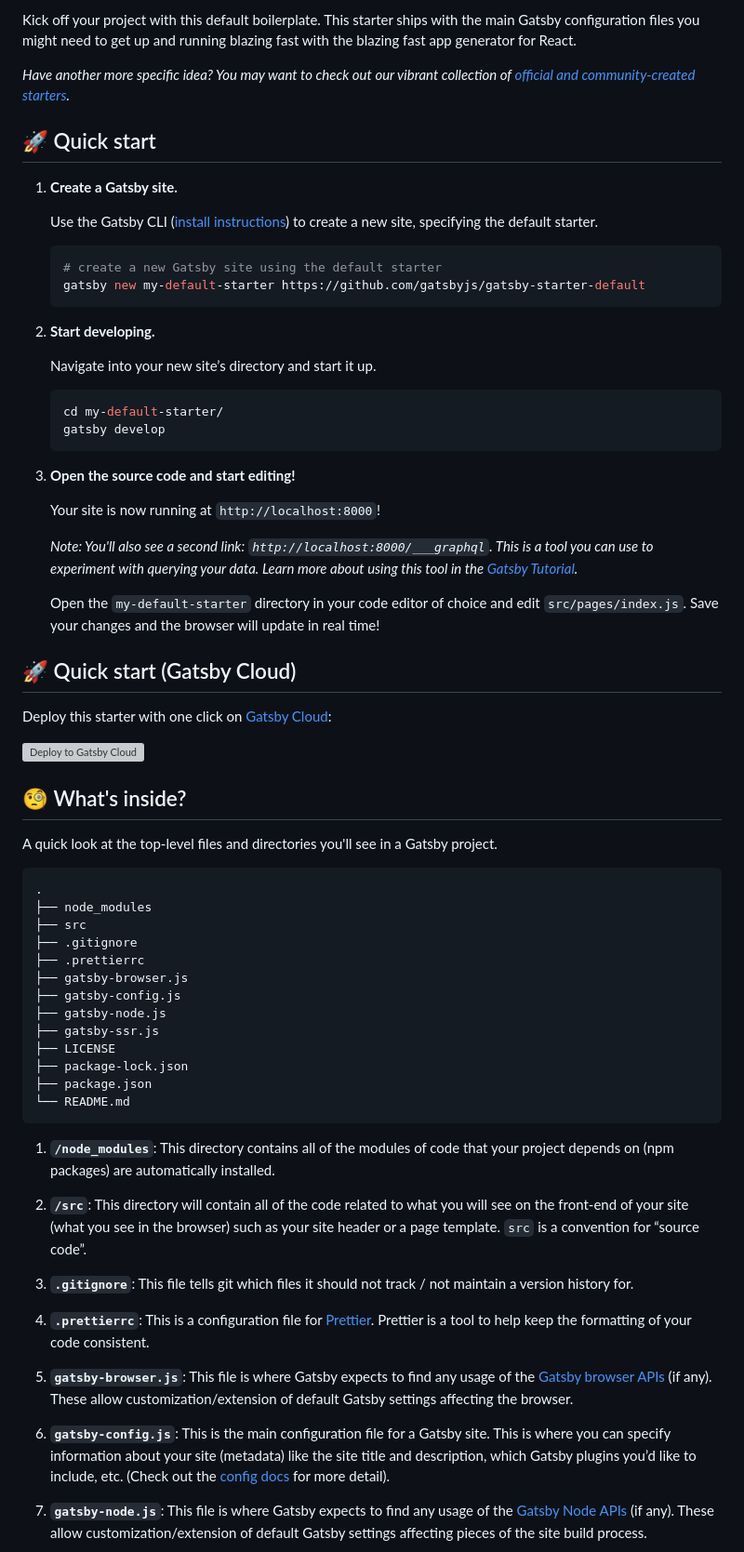
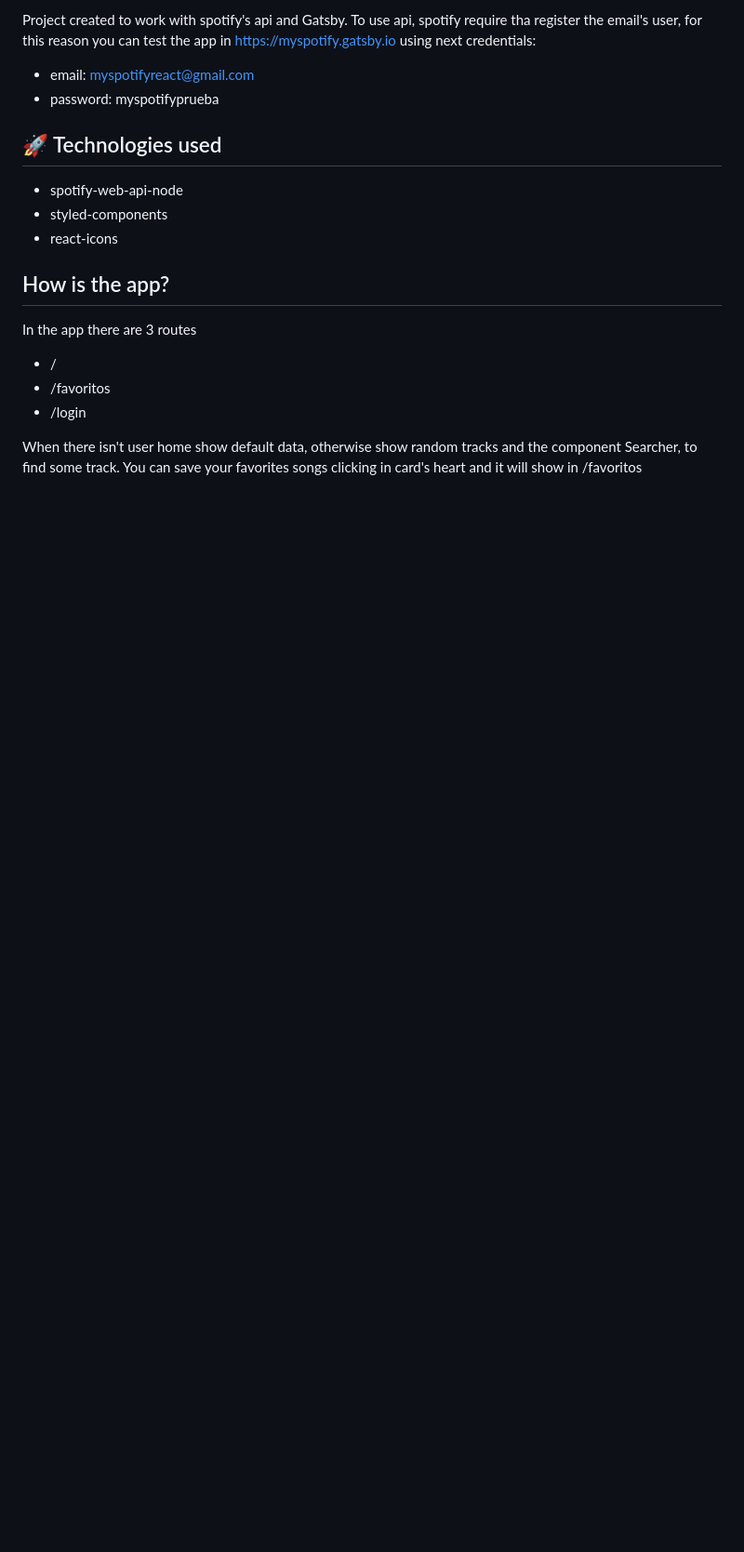
Before and after one commit to baiest/mySpotify, a Markdown page: README.md, the part around the change printed below. Shown: that part at 93% size. Drawn GitHub-style; blank space fills up the shorter version; grey boxes are pictures that could not be loaded.

````diff
--- a/README.md
+++ b/README.md
@@ -10,71 +2,22 @@
 
-Kick off your project with this default boilerplate. This starter ships with the main Gatsby configuration files you might need to get up and running blazing fast with the blazing fast app generator for React.
+Project created to work with spotify's api and Gatsby. To use api, spotify require tha register the email's user, for this reason you can test the app in https://myspotify.gatsby.io using next credentials:
 
-_Have another more specific idea? You may want to check out our vibrant collection of [official and community-created starters](https://www.gatsbyjs.com/docs/gatsby-starters/)._
+- email: myspotifyreact@gmail.com
+- password: myspotifyprueba
 
-## 🚀 Quick start
+## :rocket: Technologies used
 
-1.  **Create a Gatsby site.**
+- spotify-web-api-node
+- styled-components
+- react-icons
 
-    Use the Gatsby CLI ([install instructions](https://www.gatsbyjs.com/docs/tutorial/part-0/#gatsby-cli)) to create a new site, specifying the default starter.
+## How is the app?
 
-    ```shell
-    # create a new Gatsby site using the default starter
-    gatsby new my-default-starter https://github.com/gatsbyjs/gatsby-starter-default
-    ```
+In the app there are 3 routes
 
-1.  **Start developing.**
+- /
+- /favoritos
+- /login
 
-    Navigate into your new site’s directory and start it up.
+When there isn't user home show default data, otherwise show random tracks and the component Searcher, to find some track. You can save your favorites songs clicking in card's heart and it will show in /favoritos
 
-    ```shell
-    cd my-default-starter/
-    gatsby develop
-    ```
-
-1.  **Open the source code and start editing!**
-
-    Your site is now running at `http://localhost:8000`!
-
-    _Note: You'll also see a second link: _`http://localhost:8000/___graphql`_. This is a tool you can use to experiment with querying your data. Learn more about using this tool in the [Gatsby Tutorial](https://www.gatsbyjs.com/docs/tutorial/part-4/#use-graphiql-to-explore-the-data-layer-and-write-graphql-queries)._
-
-    Open the `my-default-starter` directory in your code editor of choice and edit `src/pages/index.js`. Save your changes and the browser will update in real time!
-
-## 🚀 Quick start (Gatsby Cloud)
-
-Deploy this starter with one click on [Gatsby Cloud](https://www.gatsbyjs.com/cloud/):
-
-[<img src="https://www.gatsbyjs.com/deploynow.svg" alt="Deploy to Gatsby Cloud">](https://www.gatsbyjs.com/dashboard/deploynow?url=https://github.com/gatsbyjs/gatsby-starter-default)
-
-## 🧐 What's inside?
-
-A quick look at the top-level files and directories you'll see in a Gatsby project.
-
-    .
-    ├── node_modules
-    ├── src
-    ├── .gitignore
-    ├── .prettierrc
-    ├── gatsby-browser.js
-    ├── gatsby-config.js
-    ├── gatsby-node.js
-    ├── gatsby-ssr.js
-    ├── LICENSE
-    ├── package-lock.json
-    ├── package.json
-    └── README.md
-
-1.  **`/node_modules`**: This directory contains all of the modules of code that your project depends on (npm packages) are automatically installed.
-
-2.  **`/src`**: This directory will contain all of the code related to what you will see on the front-end of your site (what you see in the browser) such as your site header or a page template. `src` is a convention for “source code”.
-
-3.  **`.gitignore`**: This file tells git which files it should not track / not maintain a version history for.
-
-4.  **`.prettierrc`**: This is a configuration file for [Prettier](https://prettier.io/). Prettier is a tool to help keep the formatting of your code consistent.
-
-5.  **`gatsby-browser.js`**: This file is where Gatsby expects to find any usage of the [Gatsby browser APIs](https://www.gatsbyjs.com/docs/reference/config-files/gatsby-browser/) (if any). These allow customization/extension of default Gatsby settings affecting the browser.
-
-6.  **`gatsby-config.js`**: This is the main configuration file for a Gatsby site. This is where you can specify information about your site (metadata) like the site title and description, which Gatsby plugins you’d like to include, etc. (Check out the [config docs](https://www.gatsbyjs.com/docs/reference/config-files/gatsby-config/) for more detail).
-
-7.  **`gatsby-node.js`**: This file is where Gatsby expects to find any usage of the [Gatsby Node APIs](https://www.gatsbyjs.com/docs/reference/config-files/gatsby-node/) (if any). These allow customization/extension of default Gatsby settings affecting pieces of the site build process.
-
````
Also changed, not shown: other parts of README.md (+2 -34 lines), login.png (added), no-login.png (added), 2 other files.
